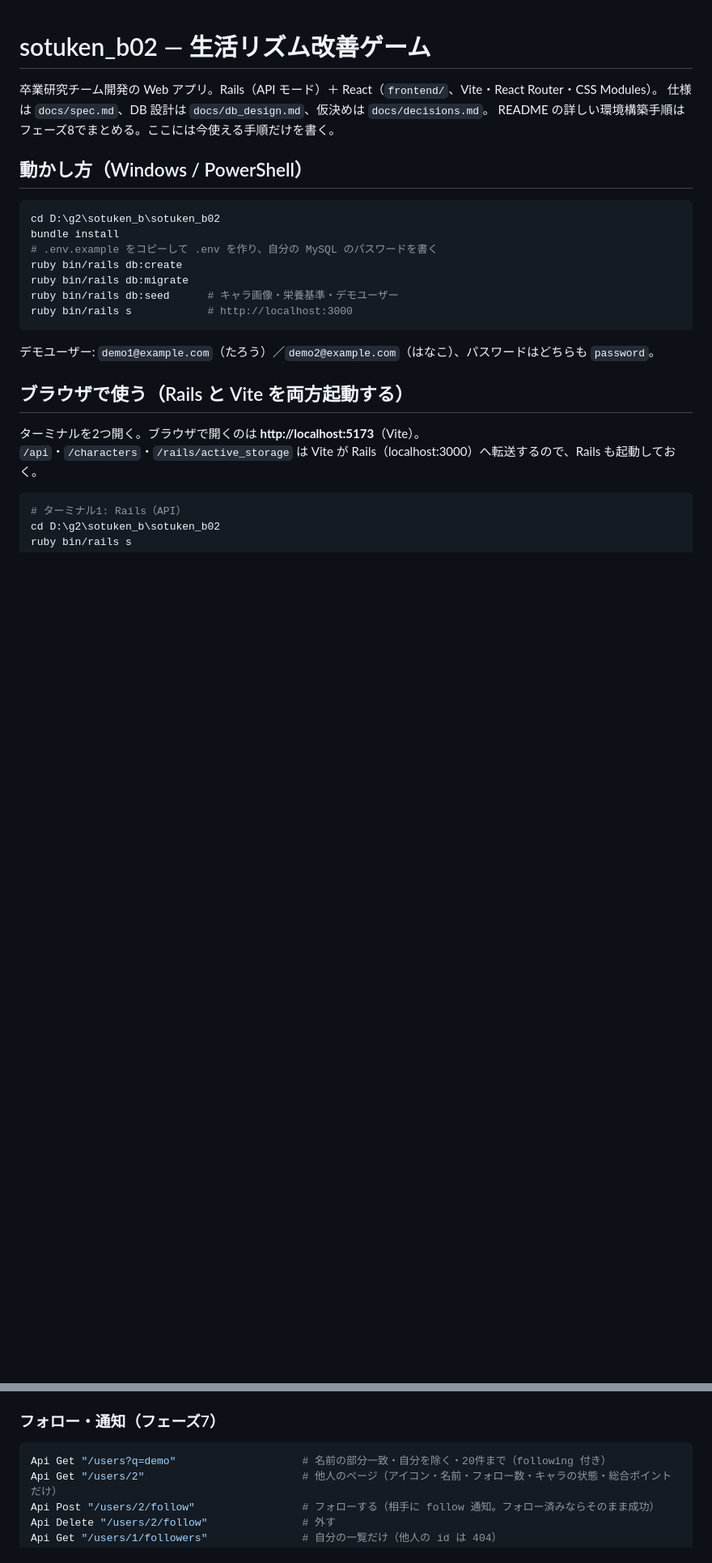
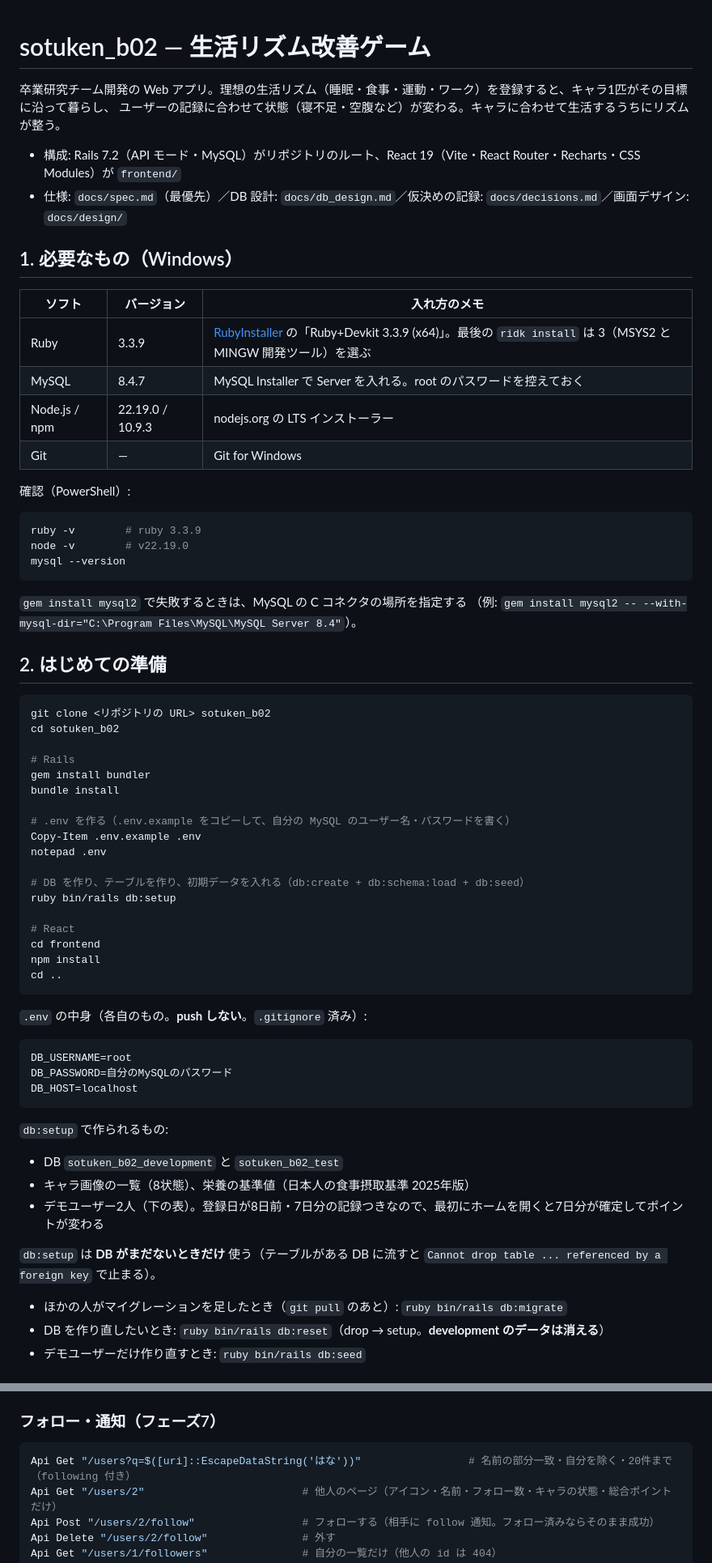
Before and after one commit to hayato-git-0417/LifeLink, a Markdown page: README.md, 2 parts joined by grey strips. Shown at 81% size. GitHub-like rendering; blank space fills up the shorter version.

Commit message:
README: 環境構築（Windows）・.env・db:setup・起動・デモユーザー・テスト・困ったときを上から順にまとめ直す
Co-Authored-By: Claude Opus 5.5 <noreply@anthropic.com>

````diff
--- a/README.md
+++ b/README.md
@@ -1,28 +1,69 @@
 # sotuken_b02 — 生活リズム改善ゲーム
 
-卒業研究チーム開発の Web アプリ。Rails（API モード）＋ React（`frontend/`、Vite・React Router・CSS Modules）。
-仕様は `docs/spec.md`、DB 設計は `docs/db_design.md`、仮決めは `docs/decisions.md`。
-README の詳しい環境構築手順はフェーズ8でまとめる。ここには今使える手順だけを書く。
+卒業研究チーム開発の Web アプリ。理想の生活リズム（睡眠・食事・運動・ワーク）を登録すると、キャラ1匹がその目標に沿って暮らし、
+ユーザーの記録に合わせて状態（寝不足・空腹など）が変わる。キャラに合わせて生活するうちにリズムが整う。
 
-## 動かし方（Windows / PowerShell）
+- 構成: Rails 7.2（API モード・MySQL）がリポジトリのルート、React 19（Vite・React Router・Recharts・CSS Modules）が `frontend/`
+- 仕様: `docs/spec.md`（最優先）／DB 設計: `docs/db_design.md`／仮決めの記録: `docs/decisions.md`／画面デザイン: `docs/design/`
+
+## 1. 必要なもの（Windows）
+
+| ソフト | バージョン | 入れ方のメモ |
+|---|---|---|
+| Ruby | 3.3.9 | [RubyInstaller](https://rubyinstaller.org/) の「Ruby+Devkit 3.3.9 (x64)」。最後の `ridk install` は 3（MSYS2 と MINGW 開発ツール）を選ぶ |
+| MySQL | 8.4.7 | MySQL Installer で Server を入れる。root のパスワードを控えておく |
+| Node.js / npm | 22.19.0 / 10.9.3 | nodejs.org の LTS インストーラー |
+| Git | — | Git for Windows |
+
+確認（PowerShell）:
 
 ```powershell
-cd D:\g2\sotuken_b\sotuken_b02
-bundle install
-# .env.example をコピーして .env を作り、自分の MySQL のパスワードを書く
-ruby bin/rails db:create
-ruby bin/rails db:migrate
-ruby bin/rails db:seed      # キャラ画像・栄養基準・デモユーザー
-ruby bin/rails s            # http://localhost:3000
+ruby -v        # ruby 3.3.9
+node -v        # v22.19.0
+mysql --version
 ```
 
-デモユーザー: `demo1@example.com`（たろう）／`demo2@example.com`（はなこ）、パスワードはどちらも `password`。
+`gem install mysql2` で失敗するときは、MySQL の C コネクタの場所を指定する
+（例: `gem install mysql2 -- --with-mysql-dir="C:\Program Files\MySQL\MySQL Server 8.4"`）。
 
-## ブラウザで使う（Rails と Vite を両方起動する）
-
-ターミナルを2つ開く。ブラウザで開くのは **http://localhost:5173**（Vite）。
-`/api`・`/characters`・`/rails/active_storage` は Vite が Rails（localhost:3000）へ転送するので、Rails も起動しておく。
+## 2. はじめての準備
 
 ```powershell
-# ターミナル1: Rails（API）
-cd D:\g2\sotuken_b\sotuken_b02
+git clone <リポジトリの URL> sotuken_b02
+cd sotuken_b02
+
+# Rails
+gem install bundler
+bundle install
+
+# .env を作る（.env.example をコピーして、自分の MySQL のユーザー名・パスワードを書く）
+Copy-Item .env.example .env
+notepad .env
+
+# DB を作り、テーブルを作り、初期データを入れる（db:create + db:schema:load + db:seed）
+ruby bin/rails db:setup
+
+# React
+cd frontend
+npm install
+cd ..
+```
+
+`.env` の中身（各自のもの。**push しない**。`.gitignore` 済み）:
+
+```
+DB_USERNAME=root
+DB_PASSWORD=自分のMySQLのパスワード
+DB_HOST=localhost
+```
+
+`db:setup` で作られるもの:
+- DB `sotuken_b02_development` と `sotuken_b02_test`
+- キャラ画像の一覧（8状態）、栄養の基準値（日本人の食事摂取基準 2025年版）
+- デモユーザー2人（下の表）。登録日が8日前・7日分の記録つきなので、最初にホームを開くと7日分が確定してポイントが変わる
+
+`db:setup` は **DB がまだないときだけ** 使う（テーブルがある DB に流すと `Cannot drop table ... referenced by a foreign key` で止まる）。
+- ほかの人がマイグレーションを足したとき（`git pull` のあと）: `ruby bin/rails db:migrate`
+- DB を作り直したいとき: `ruby bin/rails db:reset`（drop → setup。**development のデータは消える**）
+- デモユーザーだけ作り直すとき: `ruby bin/rails db:seed`
+
@@ -190,7 +264,7 @@ Api Get "/daily_achievements?from=2026-10-01&to=2026-10-07" | ConvertTo-Json -De
 ### フォロー・通知（フェーズ7）
 
 ```powershell
-Api Get "/users?q=demo"                    # 名前の部分一致・自分を除く・20件まで（following 付き）
+Api Get "/users?q=$([uri]::EscapeDataString('はな'))"                 # 名前の部分一致・自分を除く・20件まで（following 付き）
 Api Get "/users/2"                         # 他人のページ（アイコン・名前・フォロー数・キャラの状態・総合ポイントだけ）
 Api Post "/users/2/follow"                 # フォローする（相手に follow 通知。フォロー済みならそのまま成功）
 Api Delete "/users/2/follow"               # 外す
````
Also changed, not shown: other parts of README.md (+44 -11 lines).
